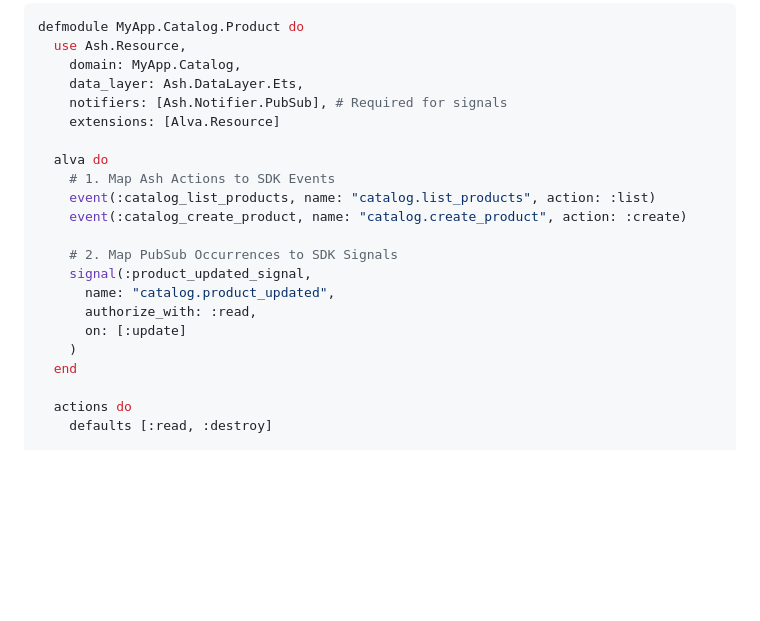
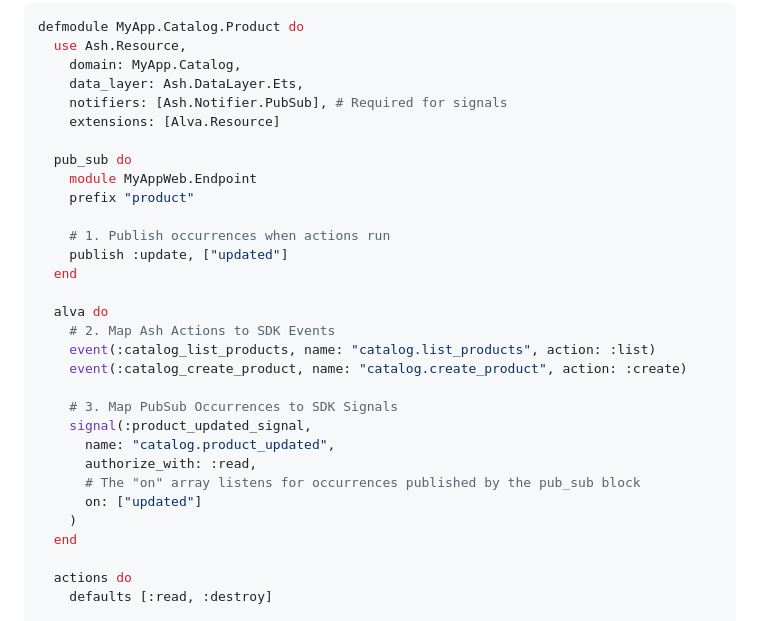
Before and after one commit to hopewithoute/alva, a Markdown page: alva/guides/06-ash-backend-setup.md, the part around the change. GitHub-like rendering; blank space fills up the shorter version.

Commit message:
docs(sdk): Add pub_sub block example to Ash backend setup guide

```diff
--- a/alva/guides/06-ash-backend-setup.md
+++ b/alva/guides/06-ash-backend-setup.md
@@ -14,16 +14,25 @@ defmodule MyApp.Catalog.Product do
     notifiers: [Ash.Notifier.PubSub], # Required for signals
     extensions: [Alva.Resource]
 
+  pub_sub do
+    module MyAppWeb.Endpoint
+    prefix "product"
+
+    # 1. Publish occurrences when actions run
+    publish :update, ["updated"]
+  end
+
   alva do
-    # 1. Map Ash Actions to SDK Events
+    # 2. Map Ash Actions to SDK Events
     event(:catalog_list_products, name: "catalog.list_products", action: :list)
     event(:catalog_create_product, name: "catalog.create_product", action: :create)
 
-    # 2. Map PubSub Occurrences to SDK Signals
+    # 3. Map PubSub Occurrences to SDK Signals
     signal(:product_updated_signal,
       name: "catalog.product_updated",
       authorize_with: :read,
-      on: [:update]
+      # The "on" array listens for occurrences published by the pub_sub block
+      on: ["updated"]
     )
   end
 
```
